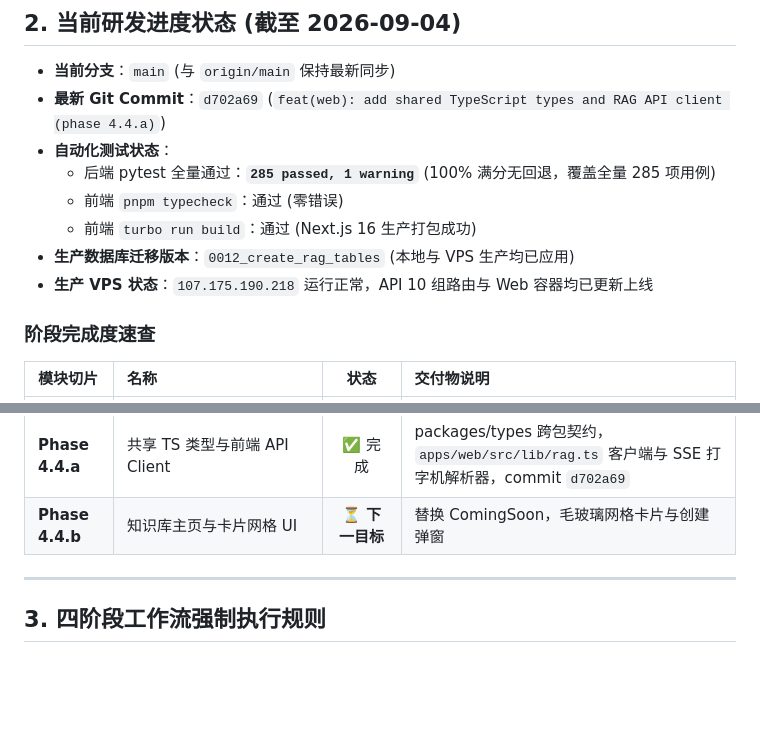
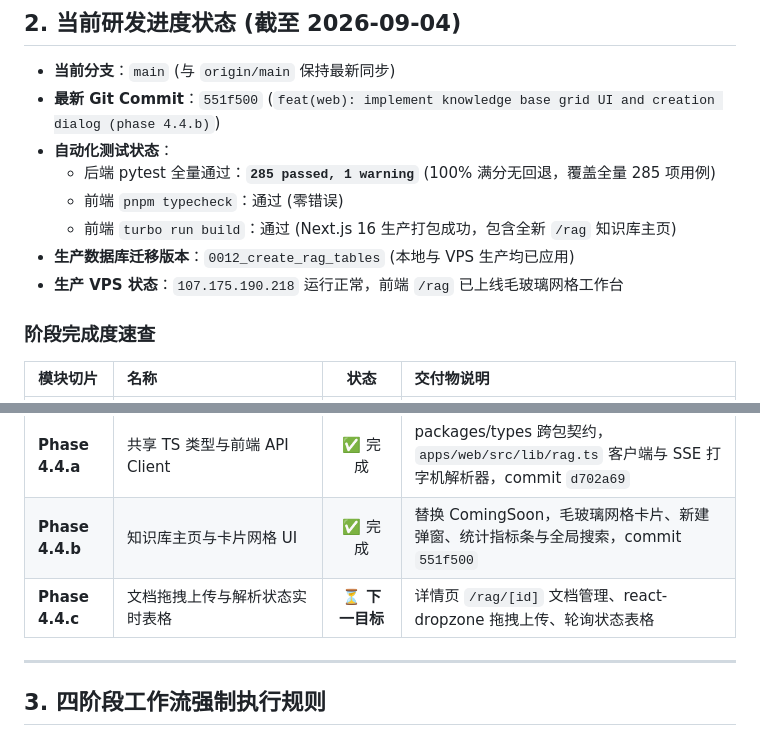
Before and after one commit to Pluto731/plutolab, a Markdown page: SESSION_HANDOVER.md, 2 parts joined by grey strips. Rendered like a GitHub page; blank space fills up the shorter version.

Commit message:
docs: sync SESSION_HANDOVER.md with phase 4.4.b completion

```diff
--- a/SESSION_HANDOVER.md
+++ b/SESSION_HANDOVER.md
@@ -36,13 +36,13 @@
 ## 2. 当前研发进度状态 (截至 2026-09-04)
 
 - **当前分支**：`main` (与 `origin/main` 保持最新同步)
-- **最新 Git Commit**：`d702a69` (`feat(web): add shared TypeScript types and RAG API client (phase 4.4.a)`)
+- **最新 Git Commit**：`551f500` (`feat(web): implement knowledge base grid UI and creation dialog (phase 4.4.b)`)
 - **自动化测试状态**：
   - 后端 pytest 全量通过：**`285 passed, 1 warning`** (100% 满分无回退，覆盖全量 285 项用例)
   - 前端 `pnpm typecheck`：通过 (零错误)
-  - 前端 `turbo run build`：通过 (Next.js 16 生产打包成功)
+  - 前端 `turbo run build`：通过 (Next.js 16 生产打包成功，包含全新 `/rag` 知识库主页)
 - **生产数据库迁移版本**：`0012_create_rag_tables` (本地与 VPS 生产均已应用)
-- **生产 VPS 状态**：`107.175.190.218` 运行正常，API 10 组路由与 Web 容器均已更新上线
+- **生产 VPS 状态**：`107.175.190.218` 运行正常，前端 `/rag` 已上线毛玻璃网格工作台
 
 ### 阶段完成度速查
 
@@ -59,7 +59,8 @@
 | **Phase 4.3.b** | 知识库管理与文件/笔记异步导入 API | ✅ 完成 | 知识库 CRUD、BackgroundTasks 异步切块、笔记一键导入、混合检索 API，commit `9d0afb2` |
 | **Phase 4.3.c** | 流式 SSE 问答端点与 Citation 组装 | ✅ 完成 | 对话树追溯、原生 SSE 打字机流式输出、Citation 引用组装与持久化，commit `1a7d027` |
 | **Phase 4.4.a** | 共享 TS 类型与前端 API Client | ✅ 完成 | packages/types 跨包契约，`apps/web/src/lib/rag.ts` 客户端与 SSE 打字机解析器，commit `d702a69` |
-| **Phase 4.4.b** | 知识库主页与卡片网格 UI | ⏳ **下一目标** | 替换 ComingSoon，毛玻璃网格卡片与创建弹窗 |
+| **Phase 4.4.b** | 知识库主页与卡片网格 UI | ✅ 完成 | 替换 ComingSoon，毛玻璃网格卡片、新建弹窗、统计指标条与全局搜索，commit `551f500` |
+| **Phase 4.4.c** | 文档拖拽上传与解析状态实时表格 | ⏳ **下一目标** | 详情页 `/rag/[id]` 文档管理、react-dropzone 拖拽上传、轮询状态表格 |
 
 ---
 
```
